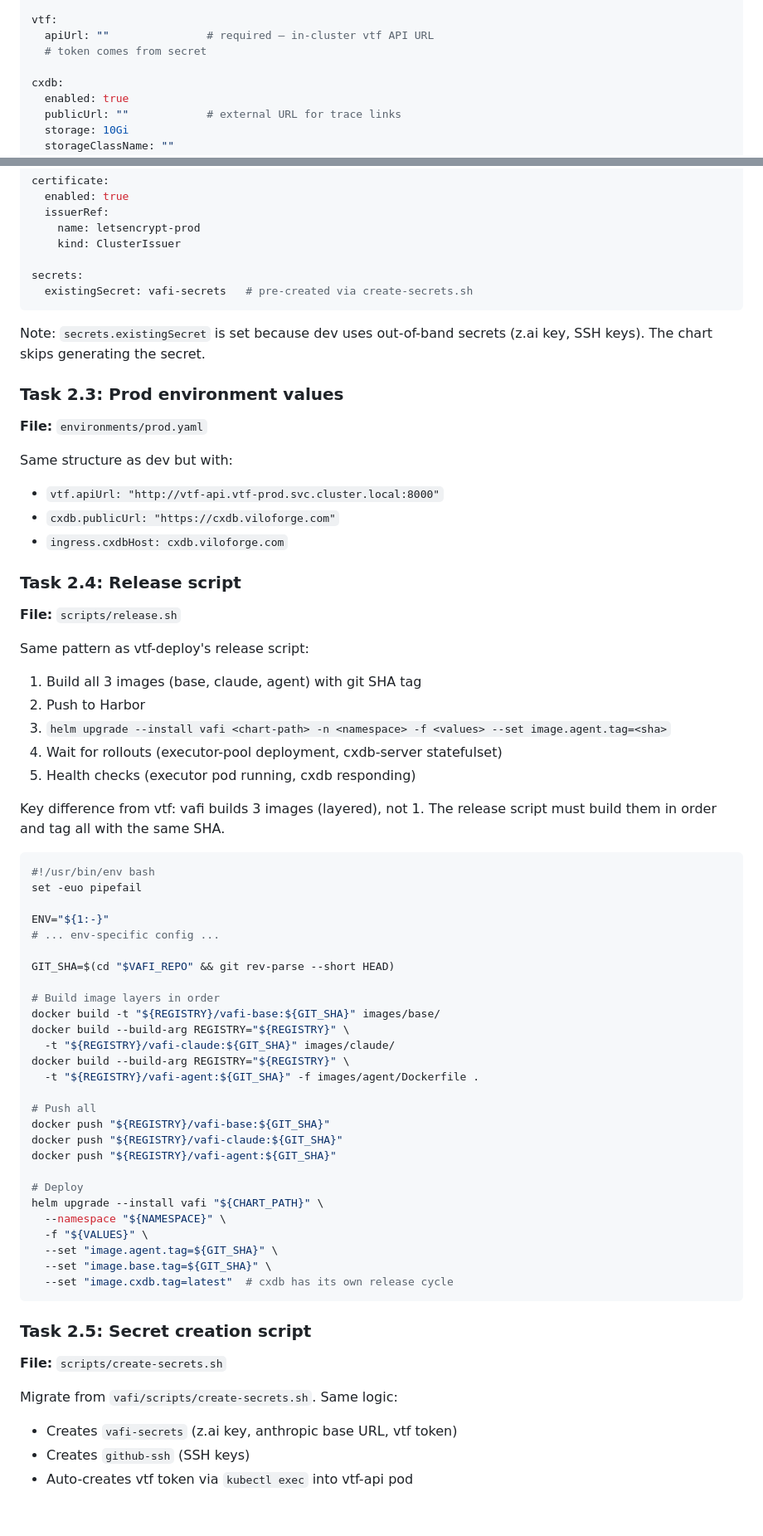
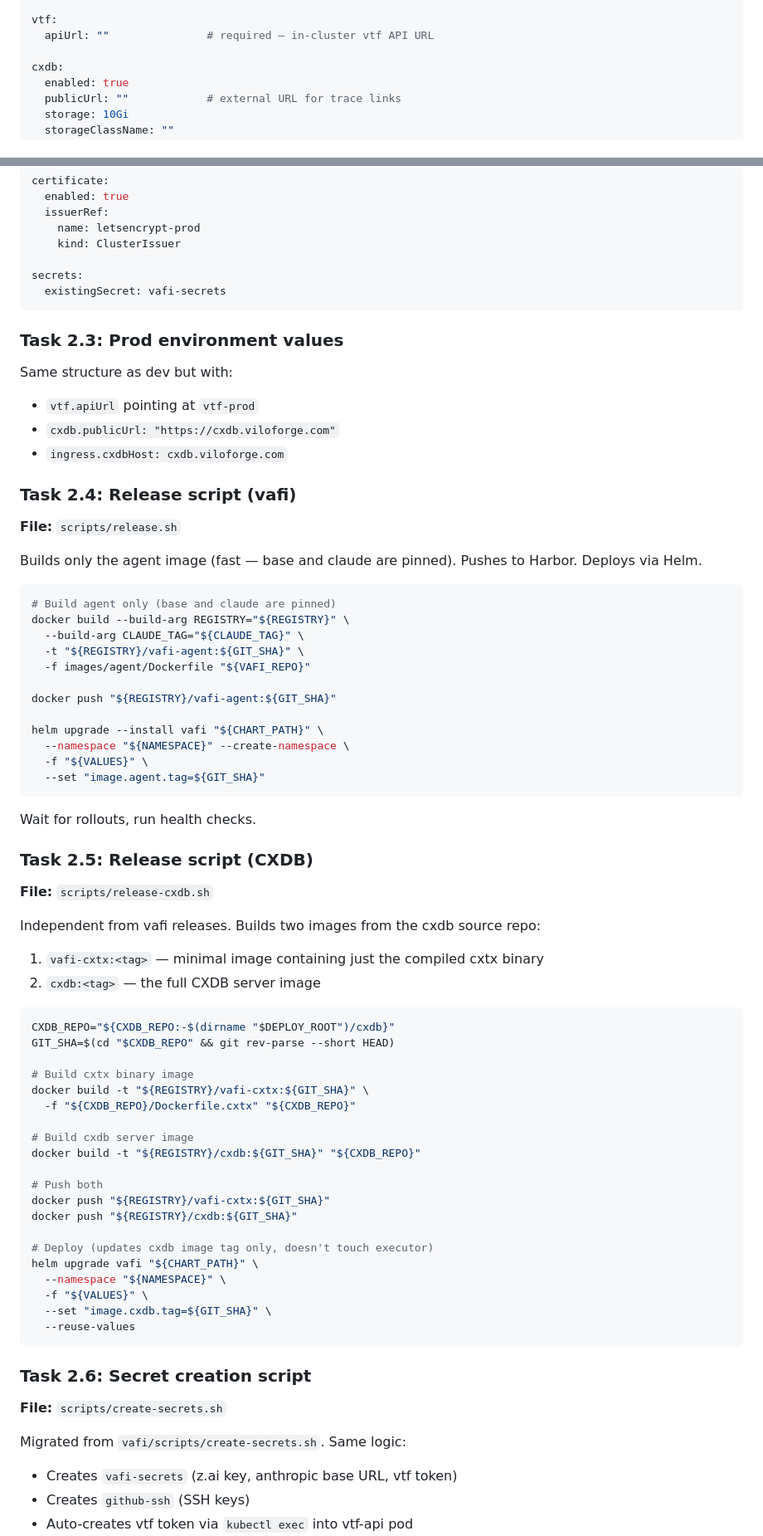
Before and after one commit to vilosource/vafi, a Markdown page: docs/helm-migration-PLAN.md, 2 parts joined by grey strips. Shown at 83% size. Rendered like a GitHub page; blank space fills up the shorter version.

````diff
--- a/docs/helm-migration-PLAN.md
+++ b/docs/helm-migration-PLAN.md
@@ -111,7 +161,6 @@ executor:
 
 vtf:
   apiUrl: ""               # required — in-cluster vtf API URL
-  # token comes from secret
 
 cxdb:
   enabled: true
@@ -298,68 +325,75 @@ certificate:
     kind: ClusterIssuer
 
 secrets:
-  existingSecret: vafi-secrets   # pre-created via create-secrets.sh
+  existingSecret: vafi-secrets
 ```
-
-Note: `secrets.existingSecret` is set because dev uses out-of-band secrets (z.ai key, SSH keys). The chart skips generating the secret.
 
 ### Task 2.3: Prod environment values
 
-**File:** `environments/prod.yaml`
-
 Same structure as dev but with:
-- `vtf.apiUrl: "http://vtf-api.vtf-prod.svc.cluster.local:8000"`
+- `vtf.apiUrl` pointing at `vtf-prod`
 - `cxdb.publicUrl: "https://cxdb.viloforge.com"`
 - `ingress.cxdbHost: cxdb.viloforge.com`
 
-### Task 2.4: Release script
+### Task 2.4: Release script (vafi)
 
 **File:** `scripts/release.sh`
 
-Same pattern as vtf-deploy's release script:
-1. Build all 3 images (base, claude, agent) with git SHA tag
-2. Push to Harbor
-3. `helm upgrade --install vafi <chart-path> -n <namespace> -f <values> --set image.agent.tag=<sha>`
-4. Wait for rollouts (executor-pool deployment, cxdb-server statefulset)
-5. Health checks (executor pod running, cxdb responding)
-
-Key difference from vtf: vafi builds 3 images (layered), not 1. The release script must build them in order and tag all with the same SHA.
+Builds only the agent image (fast — base and claude are pinned). Pushes to Harbor. Deploys via Helm.
 
 ```bash
-#!/usr/bin/env bash
-set -euo pipefail
+# Build agent only (base and claude are pinned)
+docker build --build-arg REGISTRY="${REGISTRY}" \
+  --build-arg CLAUDE_TAG="${CLAUDE_TAG}" \
+  -t "${REGISTRY}/vafi-agent:${GIT_SHA}" \
+  -f images/agent/Dockerfile "${VAFI_REPO}"
 
-ENV="${1:-}"
-# ... env-specific config ...
-
-GIT_SHA=$(cd "$VAFI_REPO" && git rev-parse --short HEAD)
-
-# Build image layers in order
-docker build -t "${REGISTRY}/vafi-base:${GIT_SHA}" images/base/
-docker build --build-arg REGISTRY="${REGISTRY}" \
-  -t "${REGISTRY}/vafi-claude:${GIT_SHA}" images/claude/
-docker build --build-arg REGISTRY="${REGISTRY}" \
-  -t "${REGISTRY}/vafi-agent:${GIT_SHA}" -f images/agent/Dockerfile .
-
-# Push all
-docker push "${REGISTRY}/vafi-base:${GIT_SHA}"
-docker push "${REGISTRY}/vafi-claude:${GIT_SHA}"
 docker push "${REGISTRY}/vafi-agent:${GIT_SHA}"
 
-# Deploy
 helm upgrade --install vafi "${CHART_PATH}" \
+  --namespace "${NAMESPACE}" --create-namespace \
+  -f "${VALUES}" \
+  --set "image.agent.tag=${GIT_SHA}"
+```
+
+Wait for rollouts, run health checks.
+
+### Task 2.5: Release script (CXDB)
+
+**File:** `scripts/release-cxdb.sh`
+
+Independent from vafi releases. Builds two images from the cxdb source repo:
+1. `vafi-cxtx:<tag>` — minimal image containing just the compiled cxtx binary
+2. `cxdb:<tag>` — the full CXDB server image
+
+```bash
+CXDB_REPO="${CXDB_REPO:-$(dirname "$DEPLOY_ROOT")/cxdb}"
+GIT_SHA=$(cd "$CXDB_REPO" && git rev-parse --short HEAD)
+
+# Build cxtx binary image
+docker build -t "${REGISTRY}/vafi-cxtx:${GIT_SHA}" \
+  -f "${CXDB_REPO}/Dockerfile.cxtx" "${CXDB_REPO}"
+
+# Build cxdb server image
+docker build -t "${REGISTRY}/cxdb:${GIT_SHA}" "${CXDB_REPO}"
+
+# Push both
+docker push "${REGISTRY}/vafi-cxtx:${GIT_SHA}"
+docker push "${REGISTRY}/cxdb:${GIT_SHA}"
+
+# Deploy (updates cxdb image tag only, doesn't touch executor)
+helm upgrade vafi "${CHART_PATH}" \
   --namespace "${NAMESPACE}" \
   -f "${VALUES}" \
-  --set "image.agent.tag=${GIT_SHA}" \
-  --set "image.base.tag=${GIT_SHA}" \
-  --set "image.cxdb.tag=latest"  # cxdb has its own release cycle
+  --set "image.cxdb.tag=${GIT_SHA}" \
+  --reuse-values
 ```
 
-### Task 2.5: Secret creation script
+### Task 2.6: Secret creation script
 
 **File:** `scripts/create-secrets.sh`
 
-Migrate from `vafi/scripts/create-secrets.sh`. Same logic:
+Migrated from `vafi/scripts/create-secrets.sh`. Same logic:
 - Creates `vafi-secrets` (z.ai key, anthropic base URL, vtf token)
 - Creates `github-ssh` (SSH keys)
 - Auto-creates vtf token via `kubectl exec` into vtf-api pod
````
Also changed, not shown: other parts of docs/helm-migration-PLAN.md (+173 -121 lines).
